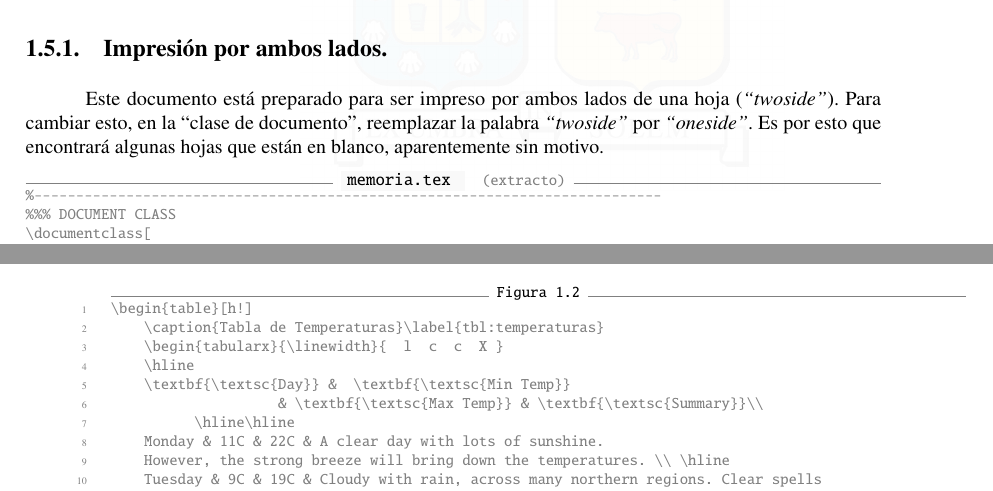
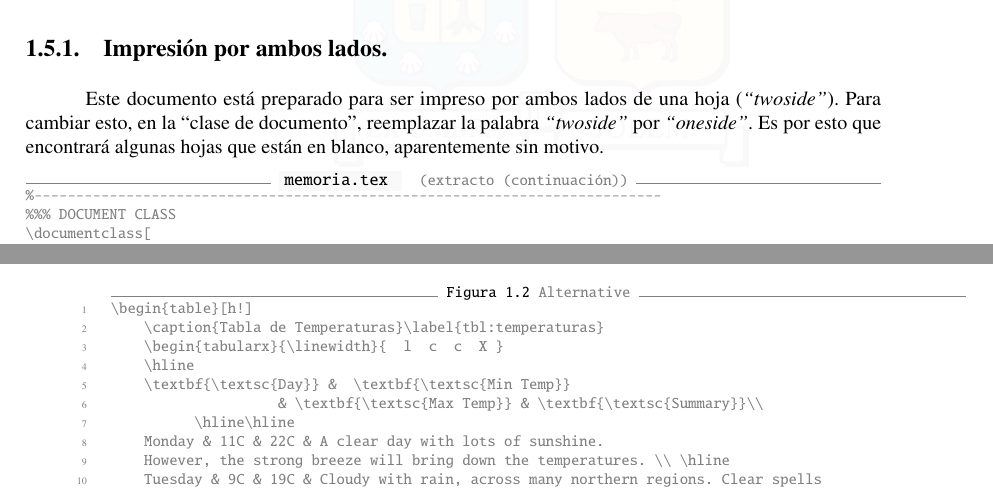
Before and after one commit to jaimercz/utfsm-thesis, a LaTeX thesis (memoria.tex, which reads includes/capitulo01.tex, thesis_utfsm.cls, thesis_utfsm.sty): two parts of pages 18 and 21 of 35, joined at a grey line, cut so that both start at the same text. Compiled offline with pdfLaTeX.

```diff
--- a/includes/capitulo01.tex
+++ b/includes/capitulo01.tex
@@ -65,7 +65,7 @@
 Este documento está preparado para ser impreso por ambos lados de una hoja (\emph{``twoside''}). Para cambiar esto, en la ``clase de documento'', reemplazar la palabra \emph{``twoside''} por \emph{``oneside''}. Es por esto que encontrará algunas hojas que están en blanco, aparentemente sin motivo.
 
 
-\begin{Verbatim}[frame=lines, label=\inlinecode{memoria.tex} (extracto)
+\begin{Verbatim}[frame=lines, label=\inlinecode{memoria.tex} (extracto (continuación))
 , fontsize=\footnotesize
 , baselinestretch=1
 , formatcom=\color{gray}]
@@ -247,7 +247,7 @@
     \end{tabularx}
 \end{table}
 
-\begin{Verbatim}[frame=lines, label=\autoref{fig:logousm_float}
+\begin{Verbatim}[frame=lines, label=\autoref{fig:logousm_float} Alternative
 				, fontsize=\footnotesize, numbers=left
 				, baselinestretch=1
 				, formatcom=\color{gray}]
--- a/thesis_utfsm.cls
+++ b/thesis_utfsm.cls
@@ -25,7 +25,7 @@
 %%%%%%%%%%%%%%%%%%%%%%%%%%%%%%%%%%%%%%%%%%%%%%%%%%%%%%%%%%%%%%%%%%%%%%%%%%%%%%
 
 \NeedsTeXFormat{LaTeX2e}
-\ProvidesClass{utfsm_thesis}[6/6/2016 UTFSM Thesis class]
+\ProvidesClass{thesis_utfsm}[6/6/2016 UTFSM Thesis class]
 \LoadClass{book}
 
 %---------------------------------------------------------------------------
@@ -113,7 +113,8 @@
 urlcolor=blue,
 citecolor=blue,
 breaklinks=true,
-backref=section
+backref=section,
+pdfpagelabels
 ]{hyperref}	% for colored links (urls and table of contents)
 %---------------------------------------------------------------------------
 
--- a/thesis_utfsm.sty
+++ b/thesis_utfsm.sty
@@ -24,7 +24,7 @@
 %
 %%%%%%%%%%%%%%%%%%%%%%%%%%%%%%%%%%%%%%%%%%%%%%%%%%%%%%%%%%%%%%%%%%%%%%%%%%%%%%
 
-\ProvidesPackage{utfsm_thesis}[6/6/2016 UTFSM Thesis Style Sheet]
+\ProvidesPackage{thesis_utfsm}[6/6/2016 UTFSM Thesis Style Sheet]
 \typeout{UTFSM Thesis Style}
 
 % Márgenes (UTFSM)
```
Also changed, not shown: memoria.pdf.
